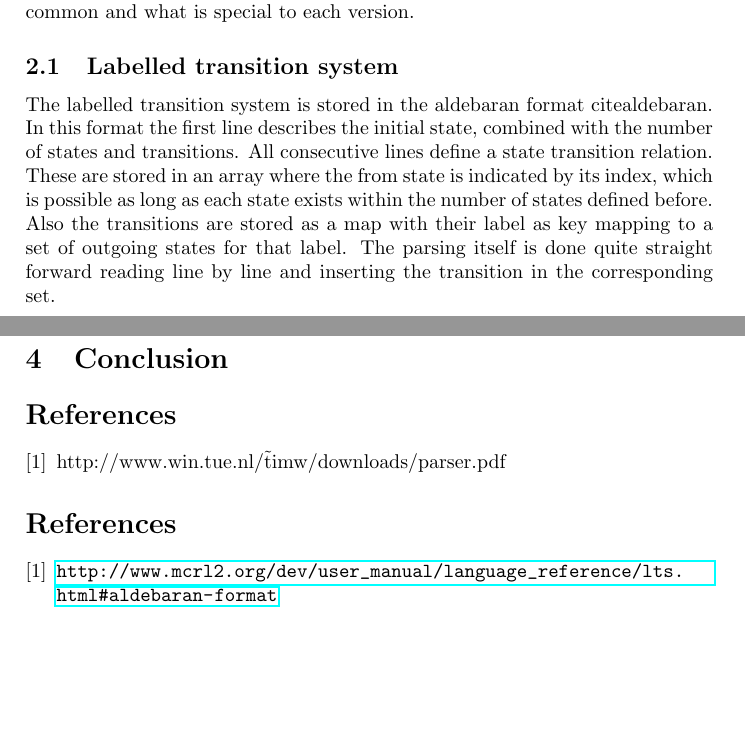
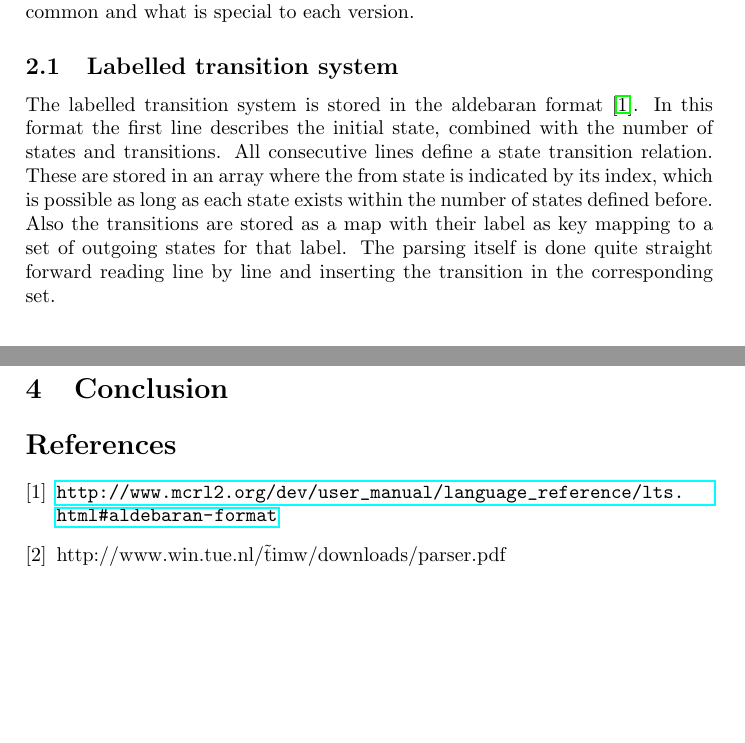
Before and after one commit to mlaveaux/ModelChecking, a LaTeX document (report/report.tex): two parts of pages 1 and 11 of 11, joined at a grey line, cut so that both start at the same text. Compiled offline with pdfLaTeX.

Commit message:
Fixed some issues with the merge

```diff
--- a/report/report.tex
+++ b/report/report.tex
@@ -6,8 +6,8 @@
 \usepackage{amssymb}
 \usepackage{tikz}
 \usepackage{pgf}
+\usepackage{pgfplots}
 \usepackage{hyperref}
-\usepackage{pgfplots}
 \usepackage{comment}
 
 \title{Implementation and evaluation of model checking using modal mu-calculus}
@@ -29,10 +29,11 @@ In section \ref{design} we will explain our design of the algorithm. The testcas
 In this section the design of our model checking algorithm is given, which we have coded in C++. First we will show the data structure of modal mu-calculus formulas and how they are constructed. Then we elaborate on the design of the solving algorithm divided in what the two versions of the algorithm have in common and what is special to each version.
 
 \subsection{Labelled transition system}
-The labelled transition system is stored in the aldebaran format cite{aldebaran}. In this format the first line describes the initial state, combined with the number of states and transitions. All consecutive lines define a state transition relation. These are stored in an array where the from state is indicated by its index, which is possible as long as each state exists within the number of states defined before. Also the transitions are stored as a map with their label as key mapping to a set of outgoing states for that label. The parsing itself is done quite straight forward reading line by line and inserting the transition in the corresponding set.
+The labelled transition system is stored in the aldebaran format \cite{aldebaran}. In this format the first line describes the initial state, combined with the number of states and transitions. All consecutive lines define a state transition relation. These are stored in an array where the from state is indicated by its index, which is possible as long as each state exists within the number of states defined before. Also the transitions are stored as a map with their label as key mapping to a set of outgoing states for that label. The parsing itself is done quite straight forward reading line by line and inserting the transition in the corresponding set.
 
 \subsection{Modal mu-calculus formulas}
 Since the modal mu-calculus is defined recursively, we have decided to store mu-calculus formulas the same way. To do so we have implemented a class \texttt{MuFormula}, which represent a subformula of the given mu-calculus formula. This \texttt{MuFormula} can hold up to two pointers two other subformulas, which are its direct subformulas. These subformulas combined by an operation form the \texttt{MuFormula}, as it is defined in the modal mu-calculus grammar. This operation is implemented as the enum \texttt{Op} which can have the following values:
+
 \begin{itemize}
 \item FALSE: the value false
 \item TRUE: the value true
@@ -310,14 +311,6 @@ The depths of this formula are: $ND = 2$, $AD = 2$ and $DAD = 2$.
 
 \section{Conclusion}\label{conc}
 
-
-\begin{thebibliography}{9}
-
-\bibitem{muparse} http://www.win.tue.nl/\~timw/downloads/parser.pdf
-
-\end{thebibliography}
-
-
 \begin{comment}
 A picture of the labelled transition system.
 
@@ -352,6 +345,8 @@ A picture of the labelled transition system.
 
 \begin{thebibliography}{9}
 	\bibitem{aldebaran} \url{http://www.mcrl2.org/dev/user_manual/language_reference/lts.html#aldebaran-format}
+
+	\bibitem{muparse} http://www.win.tue.nl/\~timw/downloads/parser.pdf
 \end{thebibliography}
 
 \end{document}
```
Also changed, not shown: report/report.tex (4 more changed lines).
